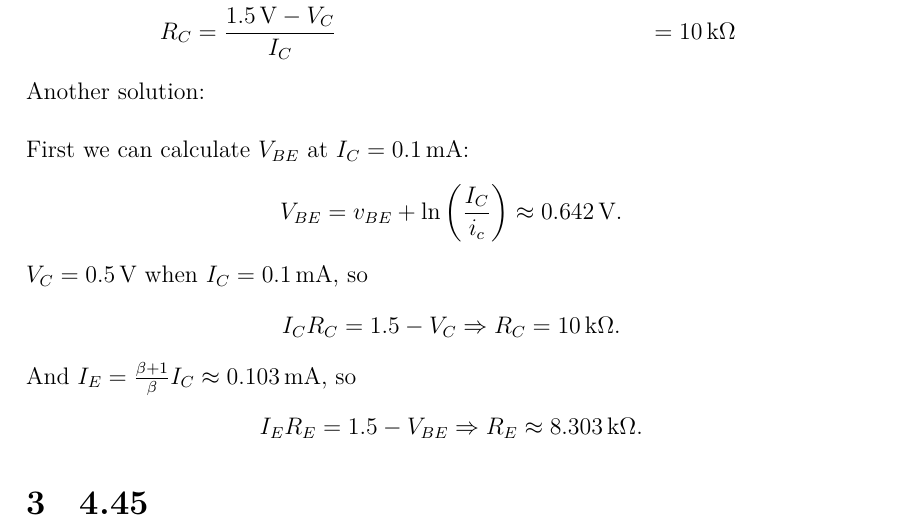
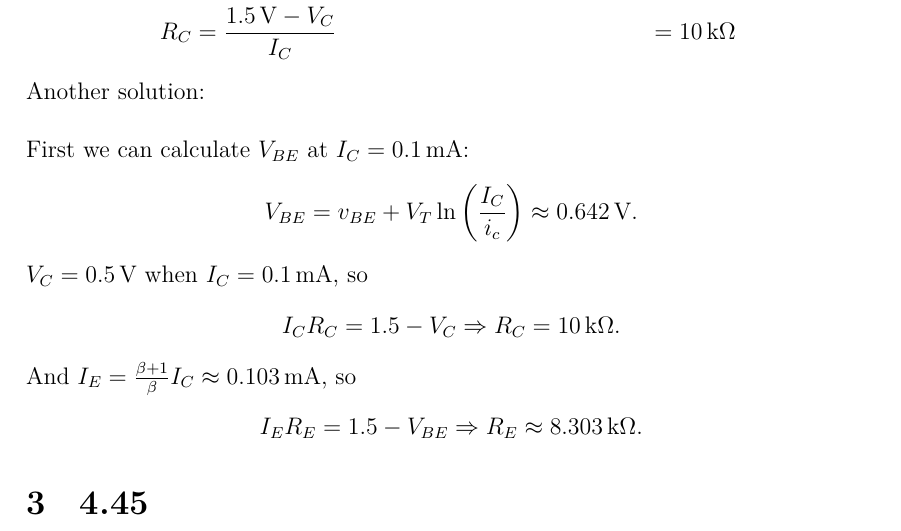
Before and after one commit to givEuptreatmEnt/Electronics, a LaTeX document (q4/q4.tex): part of page 2 of 16, cut so that both start at the same text. Compiled offline with XeLaTeX; a missing font is replaced by an installed copy or a similar font.

Commit message:
4.25 hotfix

```diff
--- a/q4/q4.tex
+++ b/q4/q4.tex
@@ -134,7 +134,7 @@ Since $i = I_S \ex^{v/V_T}$,
 Another solution:  \\
 
 First we can calculate $V_{BE}$ at $I_C = \SI{0.1}{\mA}$:
-\[ V_{BE} = v_{BE} + \ln \left(\frac{I_C}{i_c}\right) \approx \SI{0.642}{\V}. \]
+\[ V_{BE} = v_{BE} + V_T \ln \left(\frac{I_C}{i_c}\right) \approx \SI{0.642}{\V}. \]
 $V_C = \SI{0.5}{\V}$ when $I_C = \SI{0.1}{\mA}$, so
 \[ I_C R_C = 1.5 - V_C \Rightarrow R_C = \SI{10}{\kohm}. \]
 And $I_E = \frac{\beta + 1}{\beta} I_C \approx \SI{0.103}{\mA}$, so
```
